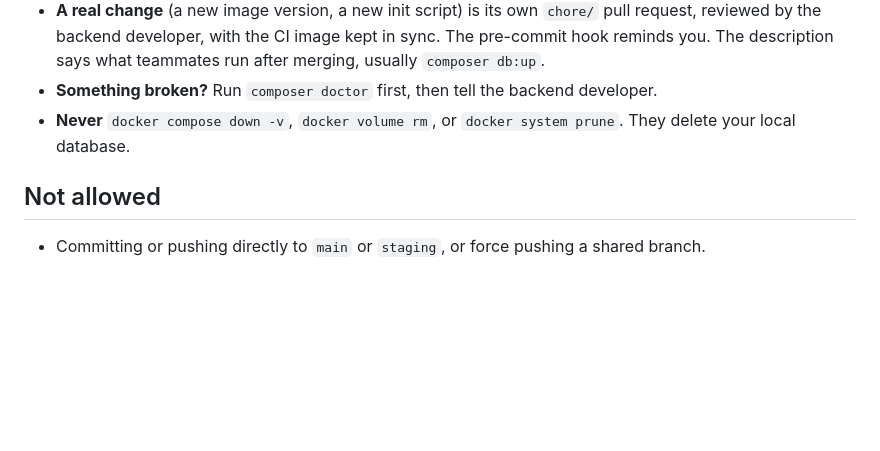
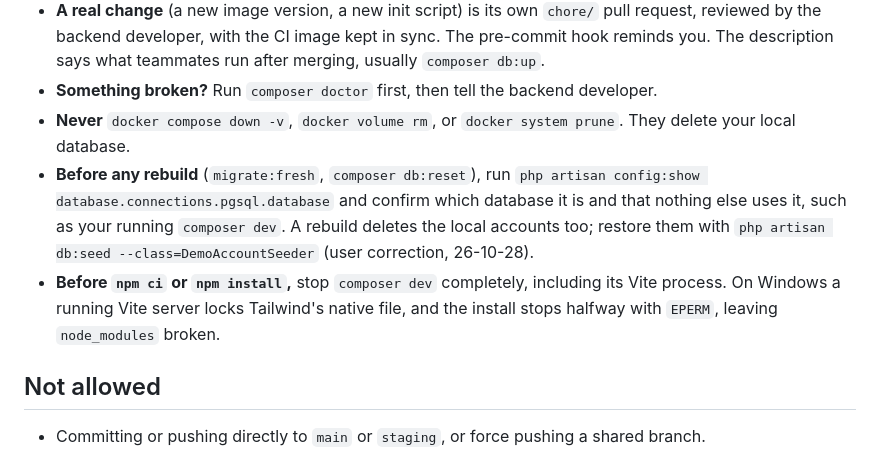
Before and after one commit to drSabine/cagayan-central-businesses, a Markdown page: docs/team/workflow.md, the part around the change. Drawn GitHub-style; blank space fills up the shorter version.

Commit message:
docs(data): record session mistakes and their corrections

```diff
--- a/docs/team/workflow.md
+++ b/docs/team/workflow.md
@@ -203,6 +203,8 @@ The database runs in Docker from `compose.yaml`, the same way on every laptop, a
 - **A real change** (a new image version, a new init script) is its own `chore/` pull request, reviewed by the backend developer, with the CI image kept in sync. The pre-commit hook reminds you. The description says what teammates run after merging, usually `composer db:up`.
 - **Something broken?** Run `composer doctor` first, then tell the backend developer.
 - **Never** `docker compose down -v`, `docker volume rm`, or `docker system prune`. They delete your local database.
+- **Before any rebuild** (`migrate:fresh`, `composer db:reset`), run `php artisan config:show database.connections.pgsql.database` and confirm which database it is and that nothing else uses it, such as your running `composer dev`. A rebuild deletes the local accounts too; restore them with `php artisan db:seed --class=DemoAccountSeeder` (user correction, 26-10-28).
+- **Before `npm ci` or `npm install`,** stop `composer dev` completely, including its Vite process. On Windows a running Vite server locks Tailwind's native file, and the install stops halfway with `EPERM`, leaving `node_modules` broken.
 
 ## Not allowed
 
```
Also changed, not shown: 1 other file.
